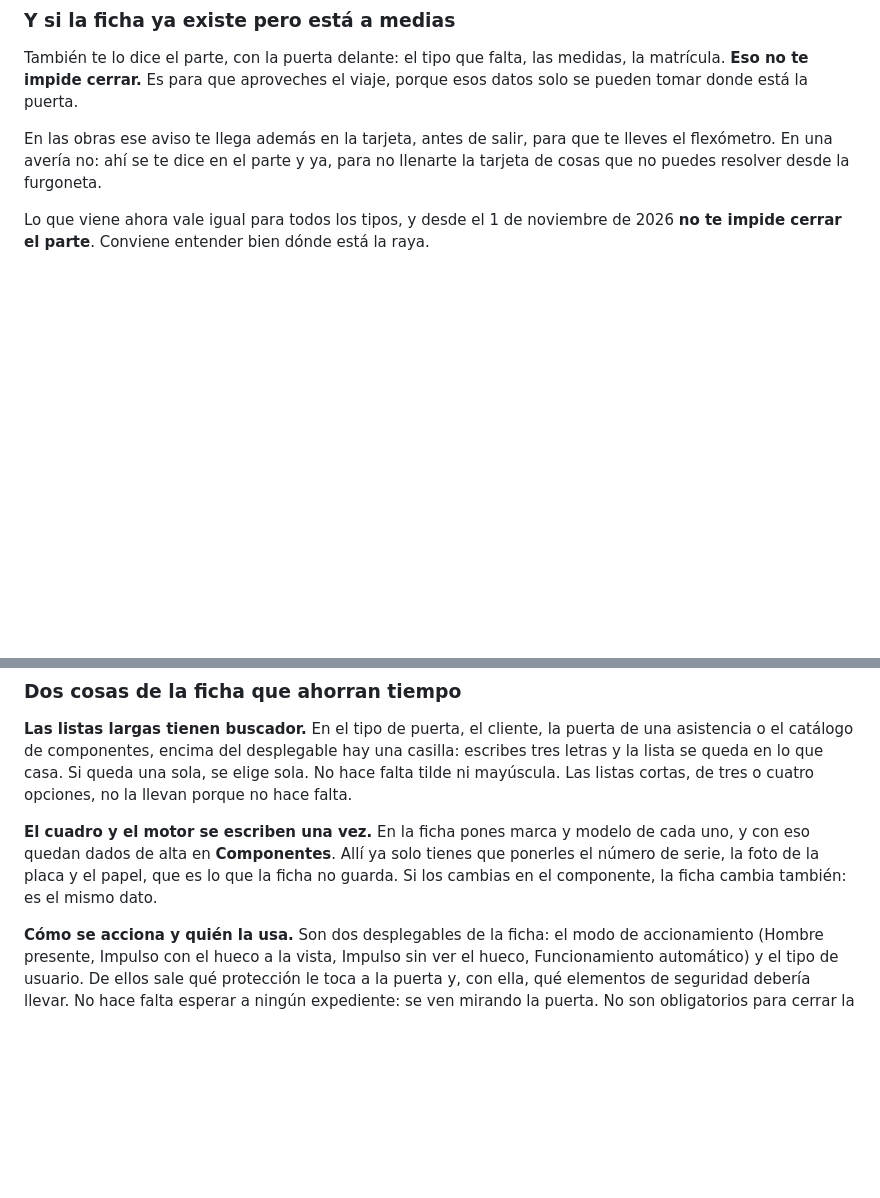
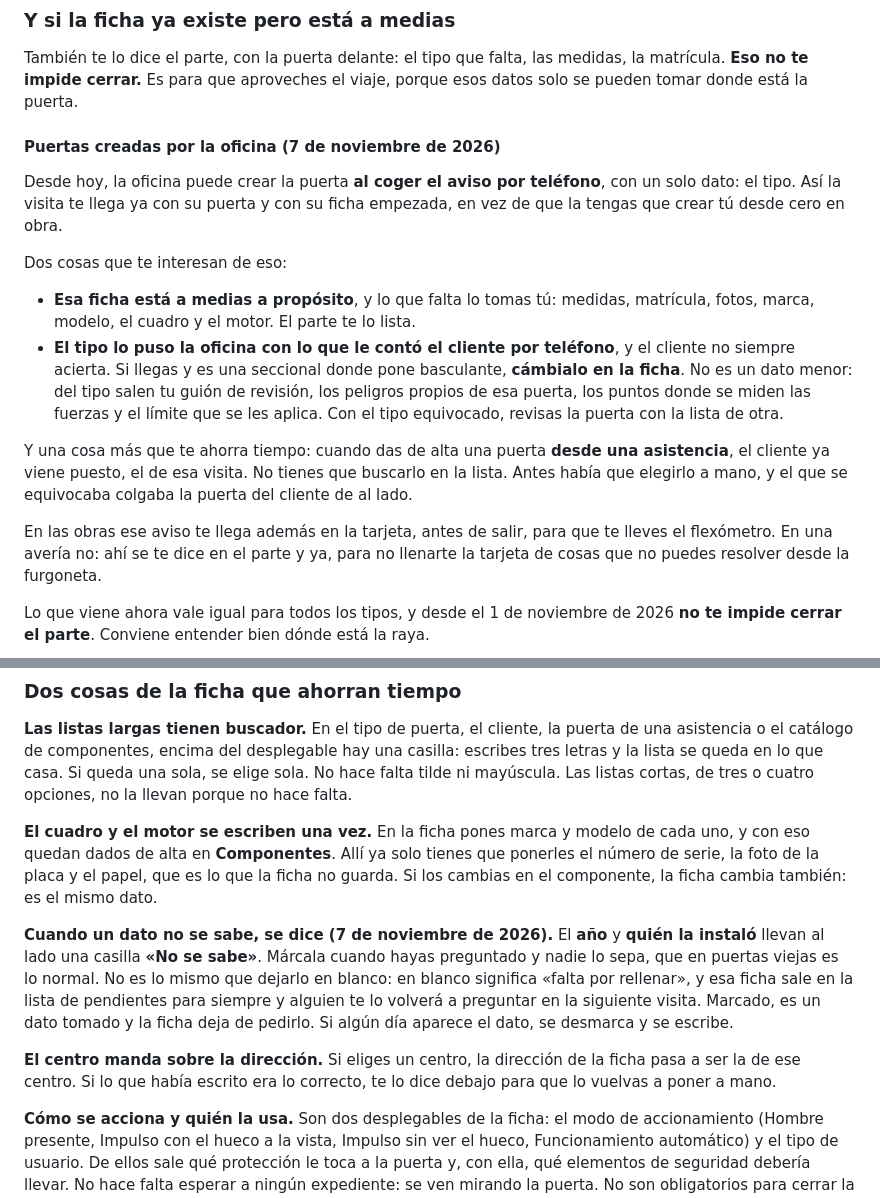
Before and after one commit to lascumbreselpuerto/ariza, a Markdown page: manuales/tecnico.md, 2 parts joined by grey strips. Drawn GitHub-style; blank space fills up the shorter version.

```diff
--- a/manuales/tecnico.md
+++ b/manuales/tecnico.md
@@ -774,6 +774,28 @@ También te lo dice el parte, con la puerta delante: el tipo que falta, las
 medidas, la matrícula. **Eso no te impide cerrar.** Es para que aproveches el
 viaje, porque esos datos solo se pueden tomar donde está la puerta.
 
+#### Puertas creadas por la oficina (7 de noviembre de 2026)
+
+Desde hoy, la oficina puede crear la puerta **al coger el aviso por teléfono**,
+con un solo dato: el tipo. Así la visita te llega ya con su puerta y con su
+ficha empezada, en vez de que la tengas que crear tú desde cero en obra.
+
+Dos cosas que te interesan de eso:
+
+- **Esa ficha está a medias a propósito**, y lo que falta lo tomas tú: medidas,
+  matrícula, fotos, marca, modelo, el cuadro y el motor. El parte te lo lista.
+- **El tipo lo puso la oficina con lo que le contó el cliente por teléfono**, y
+  el cliente no siempre acierta. Si llegas y es una seccional donde pone
+  basculante, **cámbialo en la ficha**. No es un dato menor: del tipo salen tu
+  guión de revisión, los peligros propios de esa puerta, los puntos donde se
+  miden las fuerzas y el límite que se les aplica. Con el tipo equivocado,
+  revisas la puerta con la lista de otra.
+
+Y una cosa más que te ahorra tiempo: cuando das de alta una puerta **desde una
+asistencia**, el cliente ya viene puesto, el de esa visita. No tienes que
+buscarlo en la lista. Antes había que elegirlo a mano, y el que se equivocaba
+colgaba la puerta del cliente de al lado.
+
 En las obras ese aviso te llega además en la tarjeta, antes de salir, para que te
 lleves el flexómetro. En una avería no: ahí se te dice en el parte y ya, para no
 llenarte la tarjeta de cosas que no puedes resolver desde la furgoneta.
@@ -833,6 +855,18 @@ historial, ni expediente, y no se le puede sacar una hoja de campo.
 **Las listas largas tienen buscador.** En el tipo de puerta, el cliente, la puerta de una asistencia o el catálogo de componentes, encima del desplegable hay una casilla: escribes tres letras y la lista se queda en lo que casa. Si queda una sola, se elige sola. No hace falta tilde ni mayúscula. Las listas cortas, de tres o cuatro opciones, no la llevan porque no hace falta.
 
 **El cuadro y el motor se escriben una vez.** En la ficha pones marca y modelo de cada uno, y con eso quedan dados de alta en **Componentes**. Allí ya solo tienes que ponerles el número de serie, la foto de la placa y el papel, que es lo que la ficha no guarda. Si los cambias en el componente, la ficha cambia también: es el mismo dato.
+
+**Cuando un dato no se sabe, se dice (7 de noviembre de 2026).** El **año** y
+**quién la instaló** llevan al lado una casilla **«No se sabe»**. Márcala cuando
+hayas preguntado y nadie lo sepa, que en puertas viejas es lo normal. No es lo
+mismo que dejarlo en blanco: en blanco significa «falta por rellenar», y esa
+ficha sale en la lista de pendientes para siempre y alguien te lo volverá a
+preguntar en la siguiente visita. Marcado, es un dato tomado y la ficha deja de
+pedirlo. Si algún día aparece el dato, se desmarca y se escribe.
+
+**El centro manda sobre la dirección.** Si eliges un centro, la dirección de la
+ficha pasa a ser la de ese centro. Si lo que había escrito era lo correcto, te
+lo dice debajo para que lo vuelvas a poner a mano.
 
 **Cómo se acciona y quién la usa.** Son dos desplegables de la ficha: el modo de accionamiento (Hombre presente, Impulso con el hueco a la vista, Impulso sin ver el hueco, Funcionamiento automático) y el tipo de usuario. De ellos sale qué protección le toca a la puerta y, con ella, qué elementos de seguridad debería llevar. No hace falta esperar a ningún expediente: se ven mirando la puerta. No son obligatorios para cerrar la visita, pero sin ellos el inventario solo puede enseñarte los elementos genéricos del tipo de puerta.
 
```
Also changed, not shown: other parts of manuales/tecnico.md (+2 -2 lines), manuales/formacion.md (+2 -2 lines).
